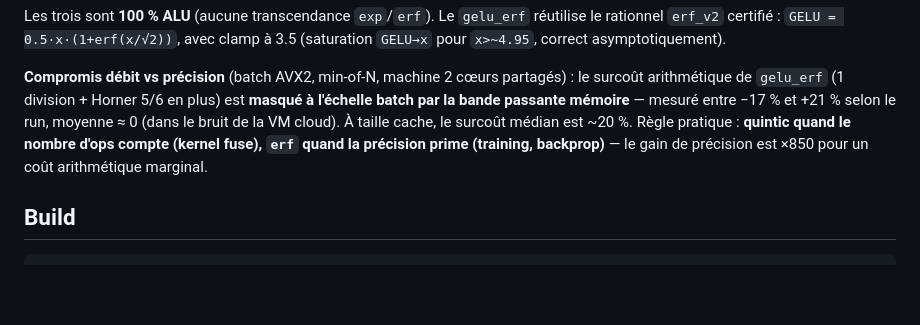
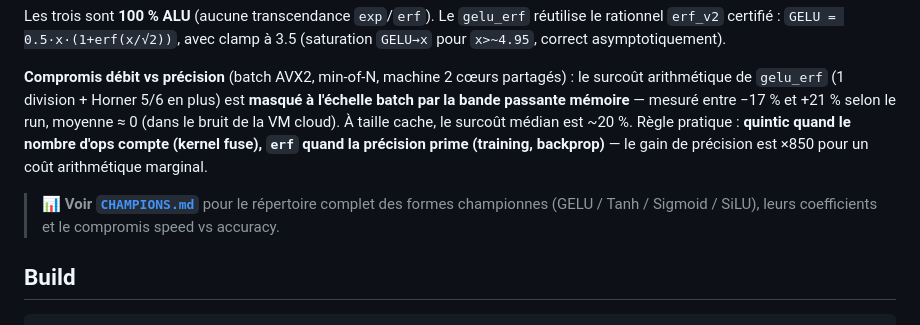
Before and after one commit to bahira/SpearVM, a Markdown page: README.md, the part around the change. GitHub-like rendering; blank space fills up the shorter version.

Commit message:
docs: CHAMPIONS.md (repertoire des formes championnes accuracy & speed) + lien README

````diff
--- a/README.md
+++ b/README.md
@@ -127,6 +127,10 @@ moyenne ≈ 0 (dans le bruit de la VM cloud). À taille cache, le surcoût médi
 Règle pratique : **quintic quand le nombre d'ops compte (kernel fuse), `erf` quand la
 précision prime (training, backprop)** — le gain de précision est ×850 pour un coût arithmétique marginal.
 
+> 📊 **Voir [`CHAMPIONS.md`](CHAMPIONS.md)** pour le répertoire complet des formes
+> championnes (GELU / Tanh / Sigmoid / SiLU), leurs coefficients et le compromis
+> speed vs accuracy.
+
 ## Build
 
 ```bash
````
Also changed, not shown: CHAMPIONS.md (added, +82 -0 lines).
